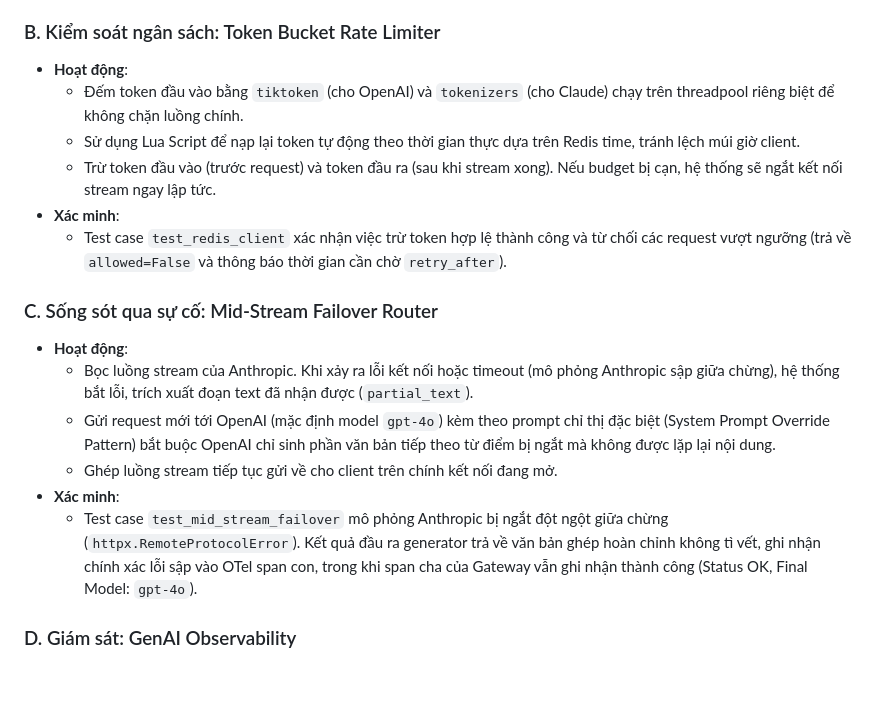
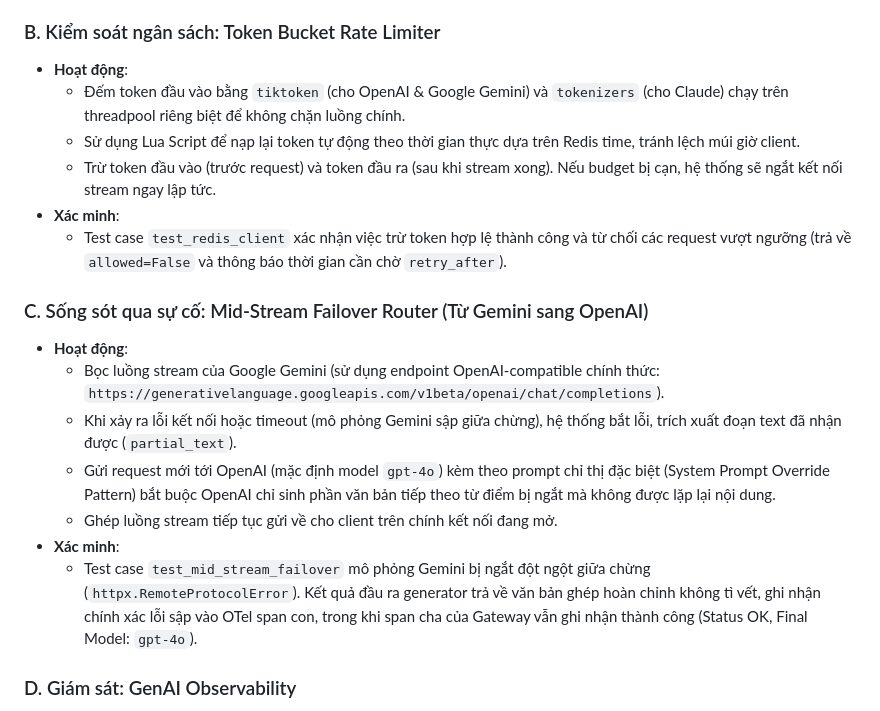
Before and after one commit to levietdc/llm_gateway, a Markdown page: docs/research/walkthrough.md, the part around one of its changes. Rendered like a GitHub page; blank space fills up the shorter version.

```diff
--- a/docs/research/walkthrough.md
+++ b/docs/research/walkthrough.md
@@ -48,19 +53,20 @@ ai-gateway-proxy-system/
 
 ### B. Kiểm soát ngân sách: Token Bucket Rate Limiter
 - **Hoạt động**:
-  - Đếm token đầu vào bằng `tiktoken` (cho OpenAI) và `tokenizers` (cho Claude) chạy trên threadpool riêng biệt để không chặn luồng chính.
+  - Đếm token đầu vào bằng `tiktoken` (cho OpenAI & Google Gemini) và `tokenizers` (cho Claude) chạy trên threadpool riêng biệt để không chặn luồng chính.
   - Sử dụng Lua Script để nạp lại token tự động theo thời gian thực dựa trên Redis time, tránh lệch múi giờ client.
   - Trừ token đầu vào (trước request) và token đầu ra (sau khi stream xong). Nếu budget bị cạn, hệ thống sẽ ngắt kết nối stream ngay lập tức.
 - **Xác minh**:
   - Test case `test_redis_client` xác nhận việc trừ token hợp lệ thành công và từ chối các request vượt ngưỡng (trả về `allowed=False` và thông báo thời gian cần chờ `retry_after`).
 
-### C. Sống sót qua sự cố: Mid-Stream Failover Router
+### C. Sống sót qua sự cố: Mid-Stream Failover Router (Từ Gemini sang OpenAI)
 - **Hoạt động**:
-  - Bọc luồng stream của Anthropic. Khi xảy ra lỗi kết nối hoặc timeout (mô phỏng Anthropic sập giữa chừng), hệ thống bắt lỗi, trích xuất đoạn text đã nhận được (`partial_text`).
+  - Bọc luồng stream của Google Gemini (sử dụng endpoint OpenAI-compatible chính thức: `https://generativelanguage.googleapis.com/v1beta/openai/chat/completions`).
+  - Khi xảy ra lỗi kết nối hoặc timeout (mô phỏng Gemini sập giữa chừng), hệ thống bắt lỗi, trích xuất đoạn text đã nhận được (`partial_text`).
   - Gửi request mới tới OpenAI (mặc định model `gpt-4o`) kèm theo prompt chỉ thị đặc biệt (System Prompt Override Pattern) bắt buộc OpenAI chỉ sinh phần văn bản tiếp theo từ điểm bị ngắt mà không được lặp lại nội dung.
   - Ghép luồng stream tiếp tục gửi về cho client trên chính kết nối đang mở.
 - **Xác minh**:
-  - Test case `test_mid_stream_failover` mô phỏng Anthropic bị ngắt đột ngột giữa chừng (`httpx.RemoteProtocolError`). Kết quả đầu ra generator trả về văn bản ghép hoàn chỉnh không tì vết, ghi nhận chính xác lỗi sập vào OTel span con, trong khi span cha của Gateway vẫn ghi nhận thành công (Status OK, Final Model: `gpt-4o`).
+  - Test case `test_mid_stream_failover` mô phỏng Gemini bị ngắt đột ngột giữa chừng (`httpx.RemoteProtocolError`). Kết quả đầu ra generator trả về văn bản ghép hoàn chỉnh không tì vết, ghi nhận chính xác lỗi sập vào OTel span con, trong khi span cha của Gateway vẫn ghi nhận thành công (Status OK, Final Model: `gpt-4o`).
 
 ### D. Giám sát: GenAI Observability
 - **Hoạt động**:
```
Also changed, not shown: other parts of docs/research/walkthrough.md (+20 -16 lines).
